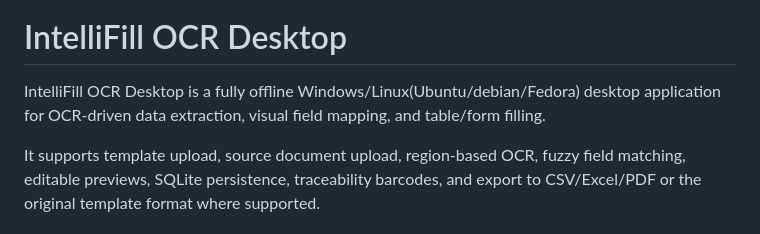
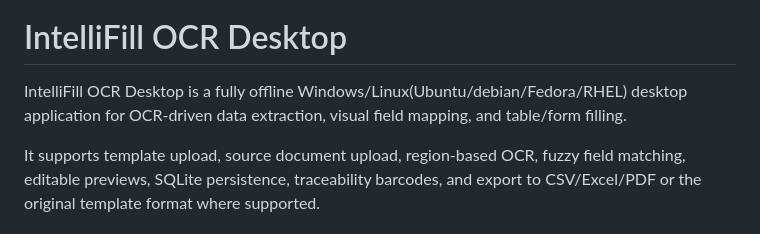
Before and after one commit to Abijspy/intellifill-ocr, a Markdown page: README.md, the part around the change. Rendered like a GitHub page.

Commit message:
Update README to include RHEL in supported OS list

```diff
--- a/README.md
+++ b/README.md
@@ -4,7 +4,7 @@
 
 # IntelliFill OCR Desktop
 
-IntelliFill OCR Desktop is a fully offline Windows/Linux(Ubuntu/debian/Fedora) desktop application for OCR-driven data extraction, visual field mapping, and table/form filling.
+IntelliFill OCR Desktop is a fully offline Windows/Linux(Ubuntu/debian/Fedora/RHEL) desktop application for OCR-driven data extraction, visual field mapping, and table/form filling.
 
 It supports template upload, source document upload, region-based OCR, fuzzy field matching, editable previews, SQLite persistence, traceability barcodes, and export to CSV/Excel/PDF or the original template format where supported.
 
```
